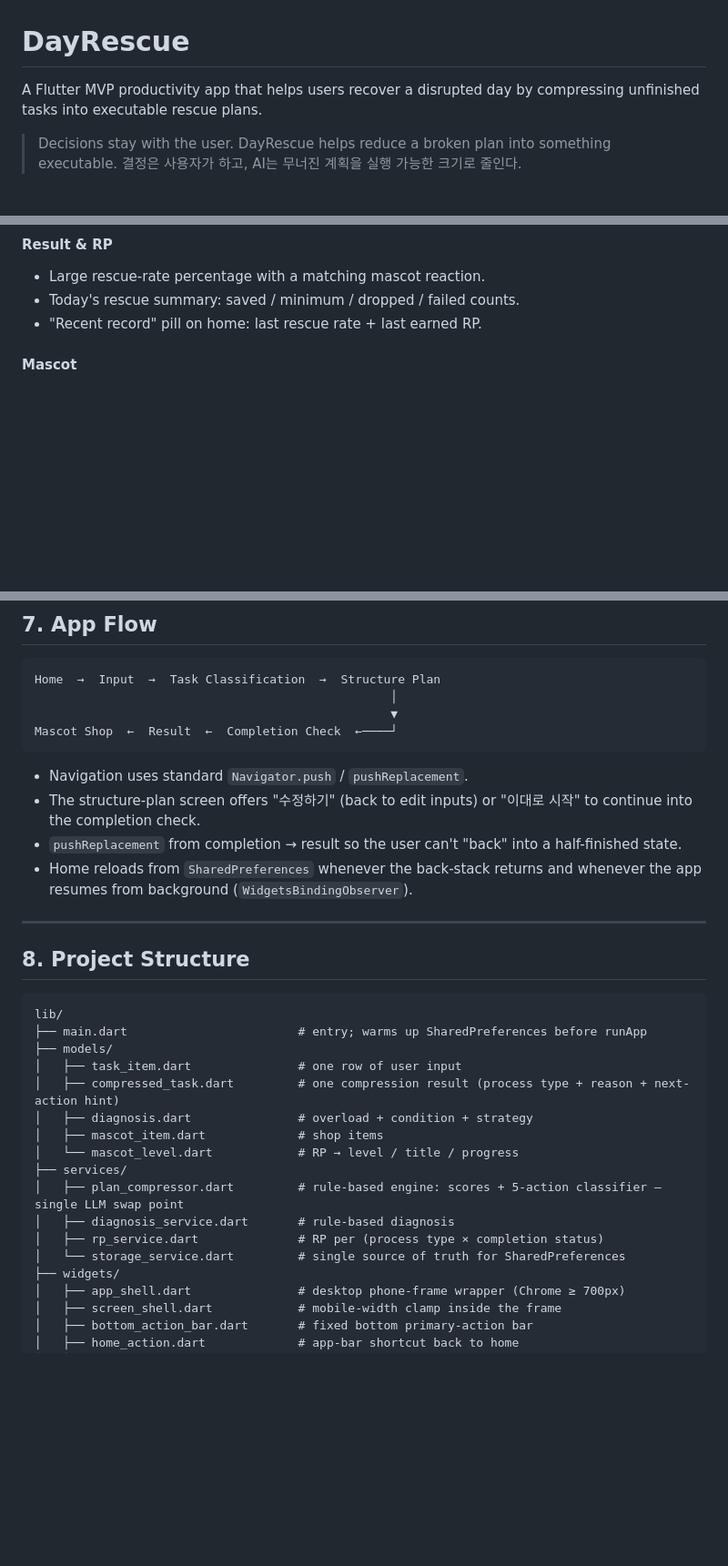
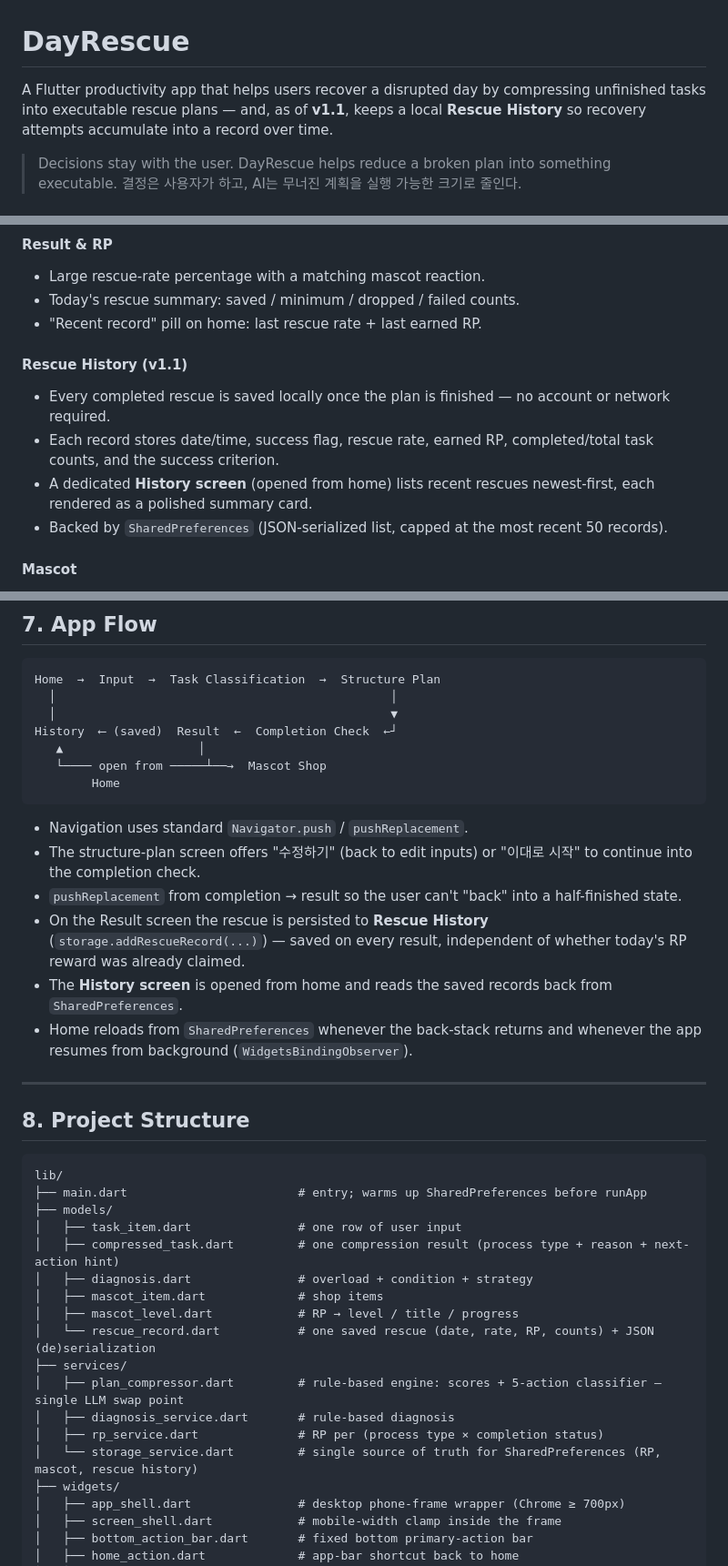
Before and after one commit to josh1261/dayrescue-flutter, a Markdown page: README.md, 3 parts joined by grey strips. Shown: that part at 91% size. GitHub-like rendering; blank space fills up the shorter version.

````diff
--- a/README.md
+++ b/README.md
@@ -1,6 +1,6 @@
 # DayRescue
 
-A Flutter MVP productivity app that helps users recover a disrupted day by compressing unfinished tasks into executable rescue plans.
+A Flutter productivity app that helps users recover a disrupted day by compressing unfinished tasks into executable rescue plans — and, as of **v1.1**, keeps a local **Rescue History** so recovery attempts accumulate into a record over time.
 
 > Decisions stay with the user. DayRescue helps reduce a broken plan into something executable.
 > 결정은 사용자가 하고, AI는 무너진 계획을 실행 가능한 크기로 줄인다.
@@ -127,6 +130,12 @@ The compression is **rule-based** in this MVP, but is built behind a single clas
 - Large rescue-rate percentage with a matching mascot reaction.
 - Today's rescue summary: saved / minimum / dropped / failed counts.
 - "Recent record" pill on home: last rescue rate + last earned RP.
+
+#### Rescue History (v1.1)
+- Every completed rescue is saved locally once the plan is finished — no account or network required.
+- Each record stores date/time, success flag, rescue rate, earned RP, completed/total task counts, and the success criterion.
+- A dedicated **History screen** (opened from home) lists recent rescues newest-first, each rendered as a polished summary card.
+- Backed by `SharedPreferences` (JSON-serialized list, capped at the most recent 50 records).
 
 #### Mascot
 - 5-level system (Lv.1 → Lv.5) based on cumulative RP.
@@ -220,14 +239,19 @@ The compression is **rule-based** in this MVP, but is built behind a single clas
 
 ```
 Home  →  Input  →  Task Classification  →  Structure Plan
-                                                  │
-                                                  ▼
-Mascot Shop  ←  Result  ←  Completion Check  ←────┘
+  │                                               │
+  │                                               ▼
+History  ⟵ (saved)  Result  ←  Completion Check  ←┘
+   ▲                   │
+   └──── open from ─────┴──→  Mascot Shop
+        Home
 ```
 
 - Navigation uses standard `Navigator.push` / `pushReplacement`.
 - The structure-plan screen offers "수정하기" (back to edit inputs) or "이대로 시작" to continue into the completion check.
 - `pushReplacement` from completion → result so the user can't "back" into a half-finished state.
+- On the Result screen the rescue is persisted to **Rescue History** (`storage.addRescueRecord(...)`) — saved on every result, independent of whether today's RP reward was already claimed.
+- The **History screen** is opened from home and reads the saved records back from `SharedPreferences`.
 - Home reloads from `SharedPreferences` whenever the back-stack returns and whenever the app resumes from background (`WidgetsBindingObserver`).
 
 ---
@@ -242,12 +266,13 @@ lib/
 │   ├── compressed_task.dart         # one compression result (process type + reason + next-action hint)
 │   ├── diagnosis.dart               # overload + condition + strategy
 │   ├── mascot_item.dart             # shop items
-│   └── mascot_level.dart            # RP → level / title / progress
+│   ├── mascot_level.dart            # RP → level / title / progress
+│   └── rescue_record.dart           # one saved rescue (date, rate, RP, counts) + JSON (de)serialization
 ├── services/
 │   ├── plan_compressor.dart         # rule-based engine: scores + 5-action classifier — single LLM swap point
 │   ├── diagnosis_service.dart       # rule-based diagnosis
 │   ├── rp_service.dart              # RP per (process type × completion status)
-│   └── storage_service.dart         # single source of truth for SharedPreferences
+│   └── storage_service.dart         # single source of truth for SharedPreferences (RP, mascot, rescue history)
 ├── widgets/
 │   ├── app_shell.dart               # desktop phone-frame wrapper (Chrome ≥ 700px)
 │   ├── screen_shell.dart            # mobile-width clamp inside the frame
````
Also changed, not shown: other parts of README.md (+21 -5 lines), screenshots/history.png (added).
